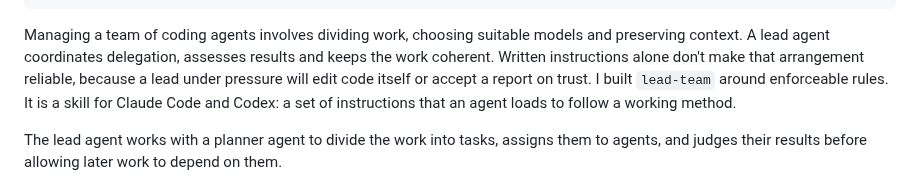
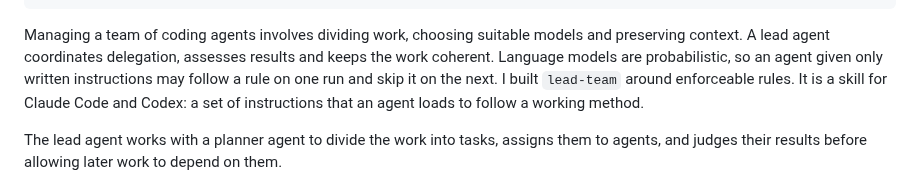
Before and after one commit to famesjranko/blog, a Markdown page: content/ai-engineering/lead-team.md, the part around the change. Drawn GitHub-style.

Commit message:
docs: ground lead-team rules in model nondeterminism

```diff
--- a/content/ai-engineering/lead-team.md
+++ b/content/ai-engineering/lead-team.md
@@ -8,7 +8,7 @@ topics:
   - coding agents
 ---
 
-Managing a team of coding agents involves dividing work, choosing suitable models and preserving context. A lead agent coordinates delegation, assesses results and keeps the work coherent. Written instructions alone don't make that arrangement reliable, because a lead under pressure will edit code itself or accept a report on trust. I built `lead-team` around enforceable rules. It is a skill for Claude Code and Codex: a set of instructions that an agent loads to follow a working method.
+Managing a team of coding agents involves dividing work, choosing suitable models and preserving context. A lead agent coordinates delegation, assesses results and keeps the work coherent. Language models are probabilistic, so an agent given only written instructions may follow a rule on one run and skip it on the next. I built `lead-team` around enforceable rules. It is a skill for Claude Code and Codex: a set of instructions that an agent loads to follow a working method.
 
 The lead agent works with a planner agent to divide the work into tasks, assigns them to agents, and judges their results before allowing later work to depend on them.
 
```
